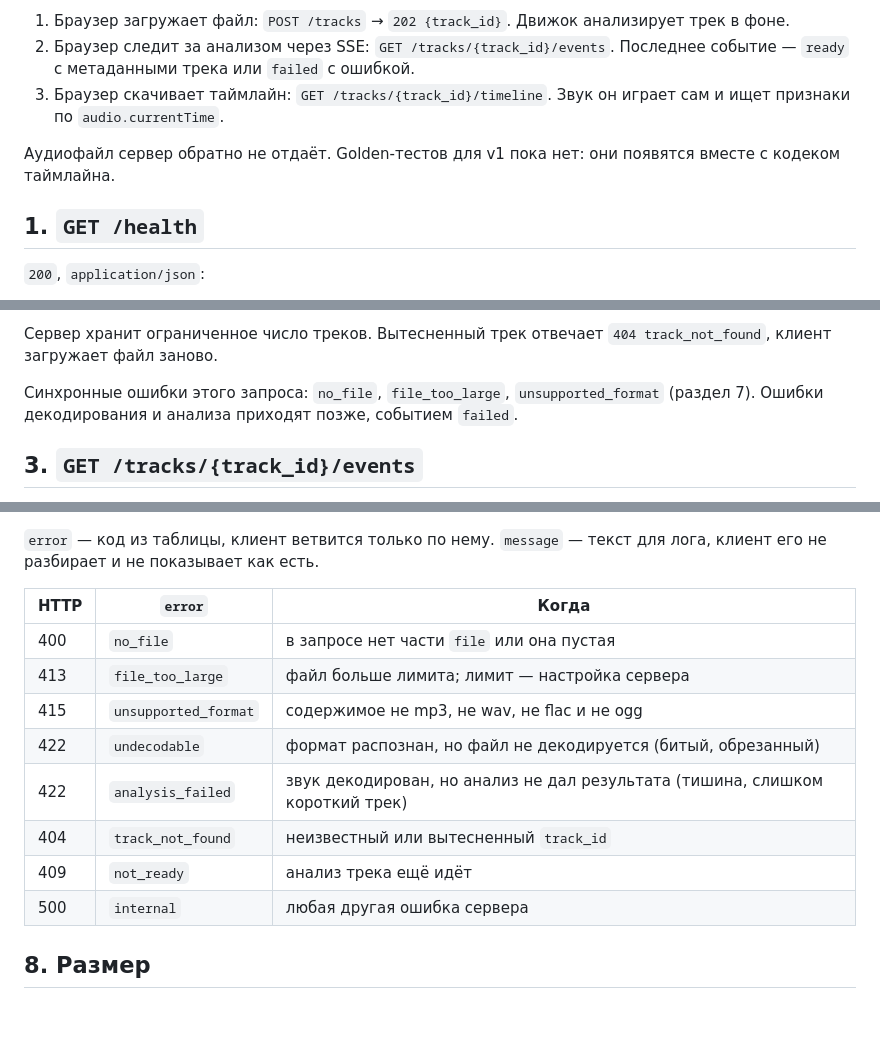
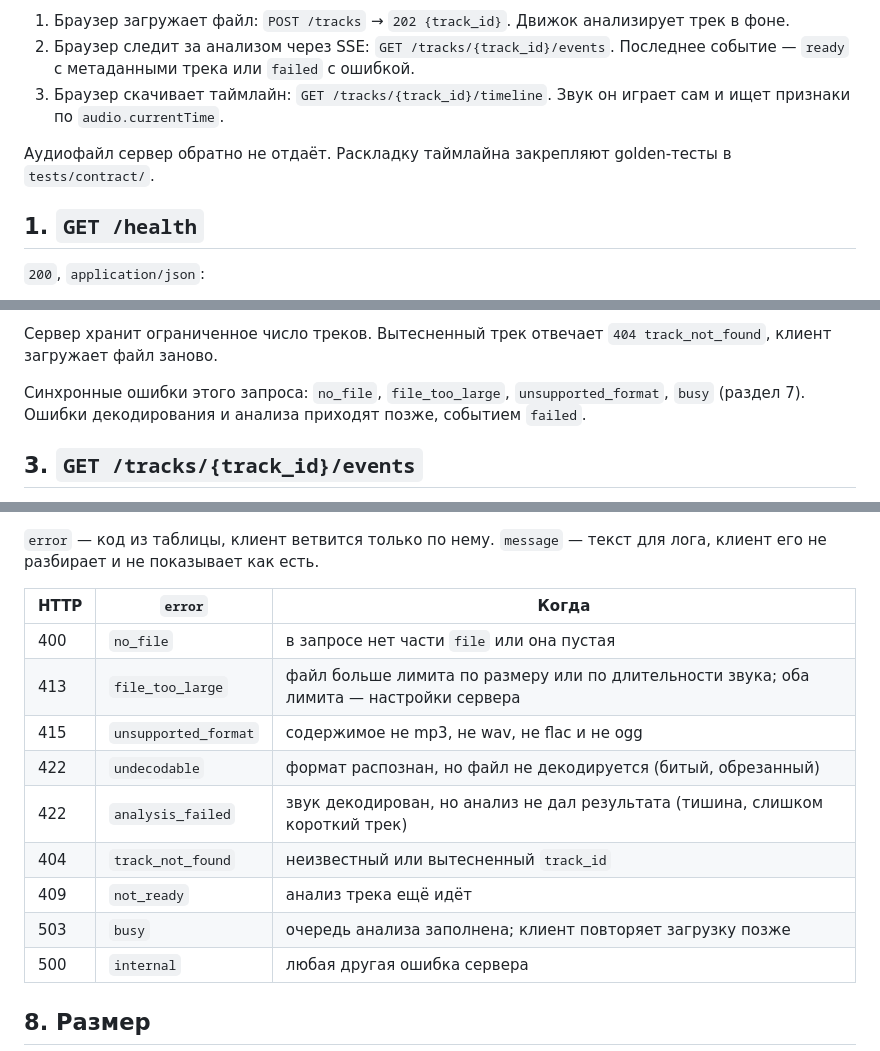
Before and after one commit to scanerist/spectra, a Markdown page: docs/CONTRACT.md, 3 parts joined by grey strips. Rendered like a GitHub page; blank space fills up the shorter version.

Commit message:
docs(contract): add busy and the duration limit
- file_too_large also covers audio longer than the server's duration
  limit: a few hundred megabytes of mp3 is hours of audio, and decoding
  and analysing it would take gigabytes of memory.
- busy (503) refuses an upload when the analysis queue is full, so
  queued uploads cannot pile up in memory without bound.
- The timeline layout is pinned by golden tests now; drop the line that
  said they do not exist yet.

Web client: none exists yet in web/, so nothing to migrate.

Co-Authored-By: Claude Opus 5.5 <noreply@anthropic.com>
Claude-Session: https://claude.ai/code/session_01EqRJHUjUDRfDT7y8Yoiyfe

```diff
--- a/docs/CONTRACT.md
+++ b/docs/CONTRACT.md
@@ -10,7 +10,7 @@
 2. Браузер следит за анализом через SSE: `GET /tracks/{track_id}/events`. Последнее событие — `ready` с метаданными трека или `failed` с ошибкой.
 3. Браузер скачивает таймлайн: `GET /tracks/{track_id}/timeline`. Звук он играет сам и ищет признаки по `audio.currentTime`.
 
-Аудиофайл сервер обратно не отдаёт. Golden-тестов для v1 пока нет: они появятся вместе с кодеком таймлайна.
+Аудиофайл сервер обратно не отдаёт. Раскладку таймлайна закрепляют golden-тесты в `tests/contract/`.
 
 ## 1. `GET /health`
 
@@ -36,7 +36,7 @@
 
 Сервер хранит ограниченное число треков. Вытесненный трек отвечает `404 track_not_found`, клиент загружает файл заново.
 
-Синхронные ошибки этого запроса: `no_file`, `file_too_large`, `unsupported_format` (раздел 7). Ошибки декодирования и анализа приходят позже, событием `failed`.
+Синхронные ошибки этого запроса: `no_file`, `file_too_large`, `unsupported_format`, `busy` (раздел 7). Ошибки декодирования и анализа приходят позже, событием `failed`.
 
 ## 3. `GET /tracks/{track_id}/events`
 
@@ -176,12 +176,13 @@ x = q / 255                                 декодирование
 | HTTP | `error` | Когда |
 |---|---|---|
 | 400 | `no_file` | в запросе нет части `file` или она пустая |
-| 413 | `file_too_large` | файл больше лимита; лимит — настройка сервера |
+| 413 | `file_too_large` | файл больше лимита по размеру или по длительности звука; оба лимита — настройки сервера |
 | 415 | `unsupported_format` | содержимое не mp3, не wav, не flac и не ogg |
 | 422 | `undecodable` | формат распознан, но файл не декодируется (битый, обрезанный) |
 | 422 | `analysis_failed` | звук декодирован, но анализ не дал результата (тишина, слишком короткий трек) |
 | 404 | `track_not_found` | неизвестный или вытесненный `track_id` |
 | 409 | `not_ready` | анализ трека ещё идёт |
+| 503 | `busy` | очередь анализа заполнена; клиент повторяет загрузку позже |
 | 500 | `internal` | любая другая ошибка сервера |
 
 ## 8. Размер
```
